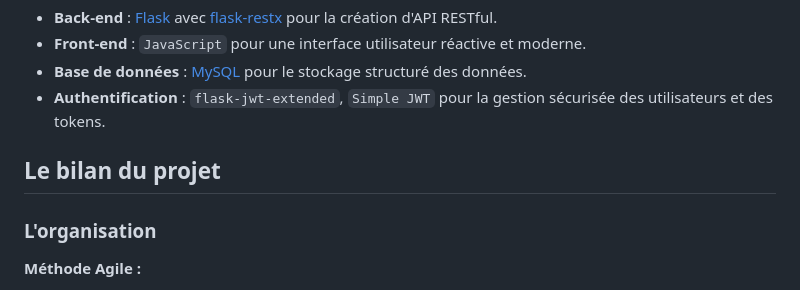
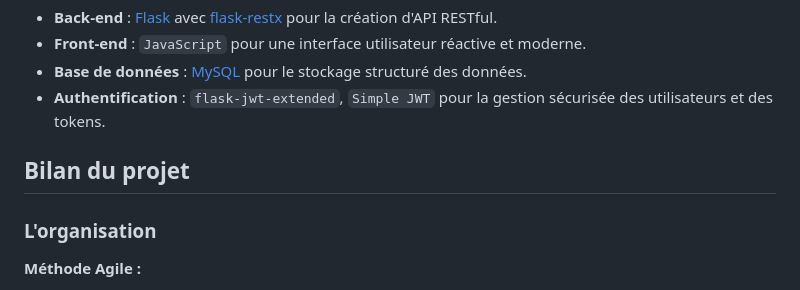
Before and after one commit to QuentinC26/holbertonschool-hbnb, a Markdown page: README.md, the part around one of its changes. Drawn GitHub-style.

Commit message:
i replace "Le bilan du projet" by "Bilan du projet"

```diff
--- a/README.md
+++ b/README.md
@@ -18,7 +18,7 @@ Le projet Hbnb repose sur les technologies suivantes :
 - **Base de données** : [MySQL](https://www.mysql.com/) pour le stockage structuré des données.
 - **Authentification** : `flask-jwt-extended`, `Simple JWT` pour la gestion sécurisée des utilisateurs et des tokens.
 
-## Le bilan du projet
+## Bilan du projet
 
 ### L'organisation
 
```
Also changed, not shown: other parts of README.md (+2 -2 lines).
